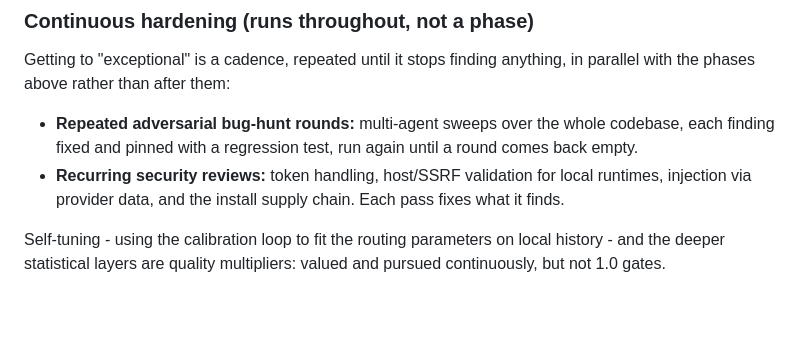
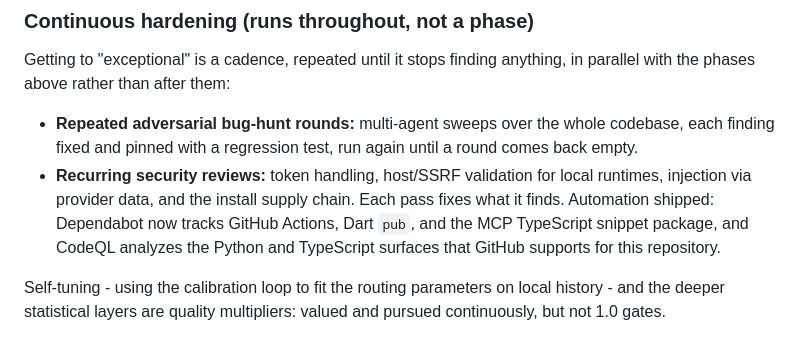
Before and after one commit to blisspixel/quotabot, a Markdown page: ROADMAP.md, the part around the change. Drawn GitHub-style; blank space fills up the shorter version.

```diff
--- a/ROADMAP.md
+++ b/ROADMAP.md
@@ -309,7 +309,9 @@ in parallel with the phases above rather than after them:
   round comes back empty.
 - **Recurring security reviews:** token handling, host/SSRF validation for local
   runtimes, injection via provider data, and the install supply chain. Each pass
-  fixes what it finds.
+  fixes what it finds. Automation shipped: Dependabot now tracks GitHub Actions,
+  Dart `pub`, and the MCP TypeScript snippet package, and CodeQL analyzes the
+  Python and TypeScript surfaces that GitHub supports for this repository.
 
 Self-tuning - using the calibration loop to fit the routing parameters on local
 history - and the deeper statistical layers are quality multipliers: valued and
```
Also changed, not shown: CHANGELOG.md (+5 -0 lines).
